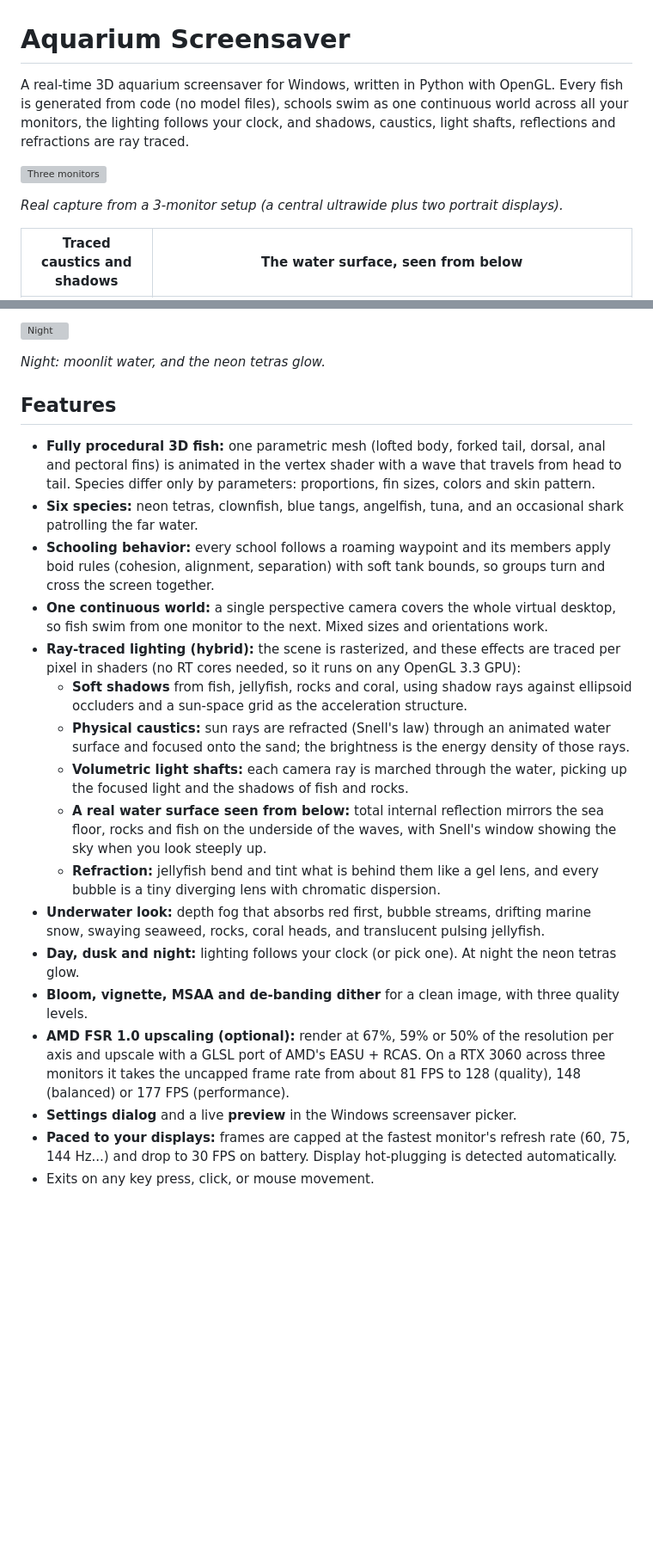
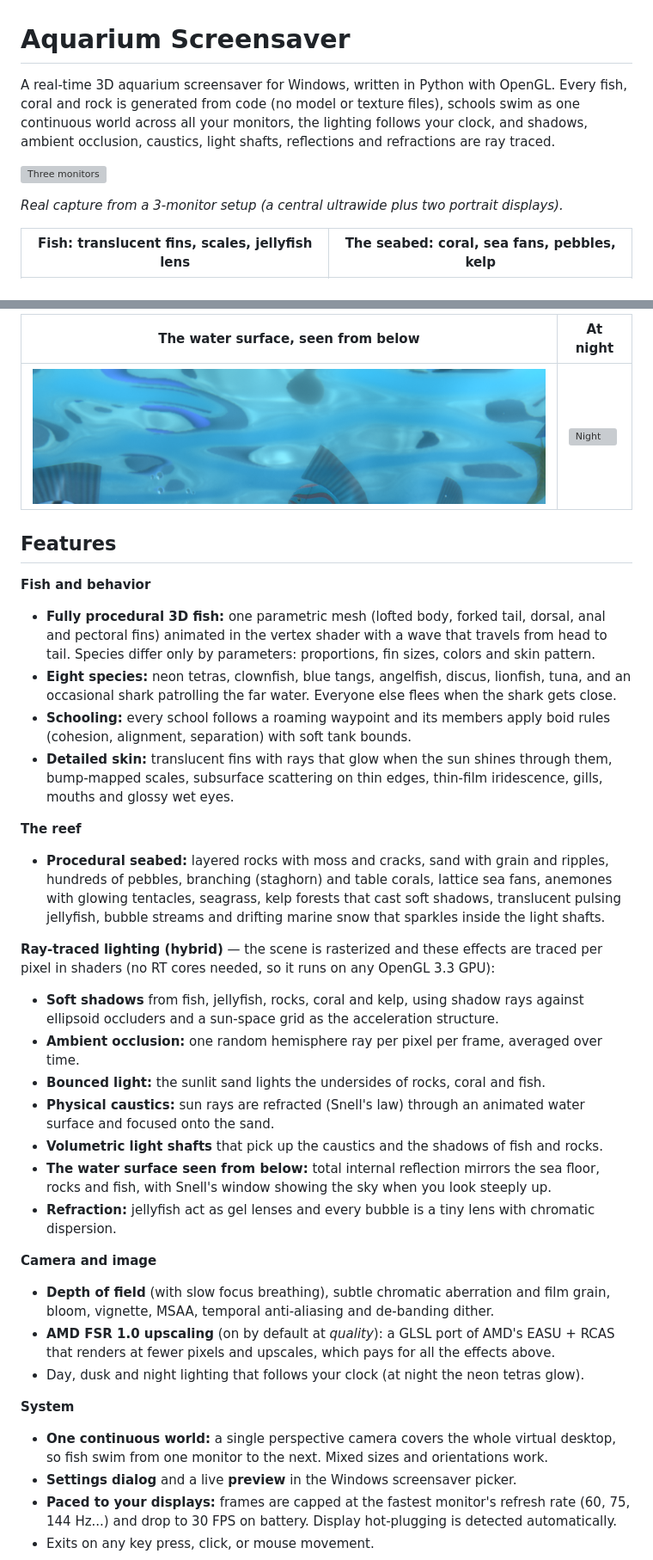
Before and after one commit to madkoding/aquarium-screensaver, a Markdown page: README.md, 2 parts joined by grey strips. Shown at 86% size. Drawn GitHub-style; pictures changed too: docs/mirror.png; blank space fills up the shorter version; grey boxes are pictures that could not be loaded.

```diff
--- a/README.md
+++ b/README.md
@@ -1,10 +1,10 @@
 # Aquarium Screensaver
 
-A real-time 3D aquarium screensaver for Windows, written in Python with OpenGL. Every fish is generated from code (no model files), schools swim as one continuous world across all your monitors, the lighting follows your clock, and shadows, caustics, light shafts, reflections and refractions are ray traced.
+A real-time 3D aquarium screensaver for Windows, written in Python with OpenGL. Every fish, coral and rock is generated from code (no model or texture files), schools swim as one continuous world across all your monitors, the lighting follows your clock, and shadows, ambient occlusion, caustics, light shafts, reflections and refractions are ray traced.
 
 ![Three monitors](docs/screenshot.png)
 
 *Real capture from a 3-monitor setup (a central ultrawide plus two portrait displays).*
 
-| Traced caustics and shadows | The water surface, seen from below |
+| Fish: translucent fins, scales, jellyfish lens | The seabed: coral, sea fans, pebbles, kelp |
 |---|---|
@@ -12,24 +12,35 @@ A real-time 3D aquarium screensaver for Windows, written in Python with OpenGL.
 
-![Night](docs/night.png)
-
-*Night: moonlit water, and the neon tetras glow.*
+| The water surface, seen from below | At night |
+|---|---|
+| ![Mirror](docs/mirror.png) | ![Night](docs/night.png) |
 
 ## Features
 
-- **Fully procedural 3D fish:** one parametric mesh (lofted body, forked tail, dorsal, anal and pectoral fins) is animated in the vertex shader with a wave that travels from head to tail. Species differ only by parameters: proportions, fin sizes, colors and skin pattern.
-- **Six species:** neon tetras, clownfish, blue tangs, angelfish, tuna, and an occasional shark patrolling the far water.
-- **Schooling behavior:** every school follows a roaming waypoint and its members apply boid rules (cohesion, alignment, separation) with soft tank bounds, so groups turn and cross the screen together.
+**Fish and behavior**
+- **Fully procedural 3D fish:** one parametric mesh (lofted body, forked tail, dorsal, anal and pectoral fins) animated in the vertex shader with a wave that travels from head to tail. Species differ only by parameters: proportions, fin sizes, colors and skin pattern.
+- **Eight species:** neon tetras, clownfish, blue tangs, angelfish, discus, lionfish, tuna, and an occasional shark patrolling the far water. Everyone else flees when the shark gets close.
+- **Schooling:** every school follows a roaming waypoint and its members apply boid rules (cohesion, alignment, separation) with soft tank bounds.
+- **Detailed skin:** translucent fins with rays that glow when the sun shines through them, bump-mapped scales, subsurface scattering on thin edges, thin-film iridescence, gills, mouths and glossy wet eyes.
+
+**The reef**
+- **Procedural seabed:** layered rocks with moss and cracks, sand with grain and ripples, hundreds of pebbles, branching (staghorn) and table corals, lattice sea fans, anemones with glowing tentacles, seagrass, kelp forests that cast soft shadows, translucent pulsing jellyfish, bubble streams and drifting marine snow that sparkles inside the light shafts.
+
+**Ray-traced lighting (hybrid)** — the scene is rasterized and these effects are traced per pixel in shaders (no RT cores needed, so it runs on any OpenGL 3.3 GPU):
+- **Soft shadows** from fish, jellyfish, rocks, coral and kelp, using shadow rays against ellipsoid occluders and a sun-space grid as the acceleration structure.
+- **Ambient occlusion:** one random hemisphere ray per pixel per frame, averaged over time.
+- **Bounced light:** the sunlit sand lights the undersides of rocks, coral and fish.
+- **Physical caustics:** sun rays are refracted (Snell's law) through an animated water surface and focused onto the sand.
+- **Volumetric light shafts** that pick up the caustics and the shadows of fish and rocks.
+- **The water surface seen from below:** total internal reflection mirrors the sea floor, rocks and fish, with Snell's window showing the sky when you look steeply up.
+- **Refraction:** jellyfish act as gel lenses and every bubble is a tiny lens with chromatic dispersion.
+
+**Camera and image**
+- **Depth of field** (with slow focus breathing), subtle chromatic aberration and film grain, bloom, vignette, MSAA, temporal anti-aliasing and de-banding dither.
+- **AMD FSR 1.0 upscaling** (on by default at *quality*): a GLSL port of AMD's EASU + RCAS that renders at fewer pixels and upscales, which pays for all the effects above.
+- Day, dusk and night lighting that follows your clock (at night the neon tetras glow).
+
+**System**
 - **One continuous world:** a single perspective camera covers the whole virtual desktop, so fish swim from one monitor to the next. Mixed sizes and orientations work.
-- **Ray-traced lighting (hybrid):** the scene is rasterized, and these effects are traced per pixel in shaders (no RT cores needed, so it runs on any OpenGL 3.3 GPU):
-  - **Soft shadows** from fish, jellyfish, rocks and coral, using shadow rays against ellipsoid occluders and a sun-space grid as the acceleration structure.
-  - **Physical caustics:** sun rays are refracted (Snell's law) through an animated water surface and focused onto the sand; the brightness is the energy density of those rays.
-  - **Volumetric light shafts:** each camera ray is marched through the water, picking up the focused light and the shadows of fish and rocks.
-  - **A real water surface seen from below:** total internal reflection mirrors the sea floor, rocks and fish on the underside of the waves, with Snell's window showing the sky when you look steeply up.
-  - **Refraction:** jellyfish bend and tint what is behind them like a gel lens, and every bubble is a tiny diverging lens with chromatic dispersion.
-- **Underwater look:** depth fog that absorbs red first, bubble streams, drifting marine snow, swaying seaweed, rocks, coral heads, and translucent pulsing jellyfish.
-- **Day, dusk and night:** lighting follows your clock (or pick one). At night the neon tetras glow.
-- **Bloom, vignette, MSAA and de-banding dither** for a clean image, with three quality levels.
-- **AMD FSR 1.0 upscaling (optional):** render at 67%, 59% or 50% of the resolution per axis and upscale with a GLSL port of AMD's EASU + RCAS. On a RTX 3060 across three monitors it takes the uncapped frame rate from about 81 FPS to 128 (quality), 148 (balanced) or 177 FPS (performance).
 - **Settings dialog** and a live **preview** in the Windows screensaver picker.
 - **Paced to your displays:** frames are capped at the fastest monitor's refresh rate (60, 75, 144 Hz...) and drop to 30 FPS on battery. Display hot-plugging is detected automatically.
 - Exits on any key press, click, or mouse movement.
```
Also changed, not shown: other parts of README.md (+33 -19 lines), 10 other files.
